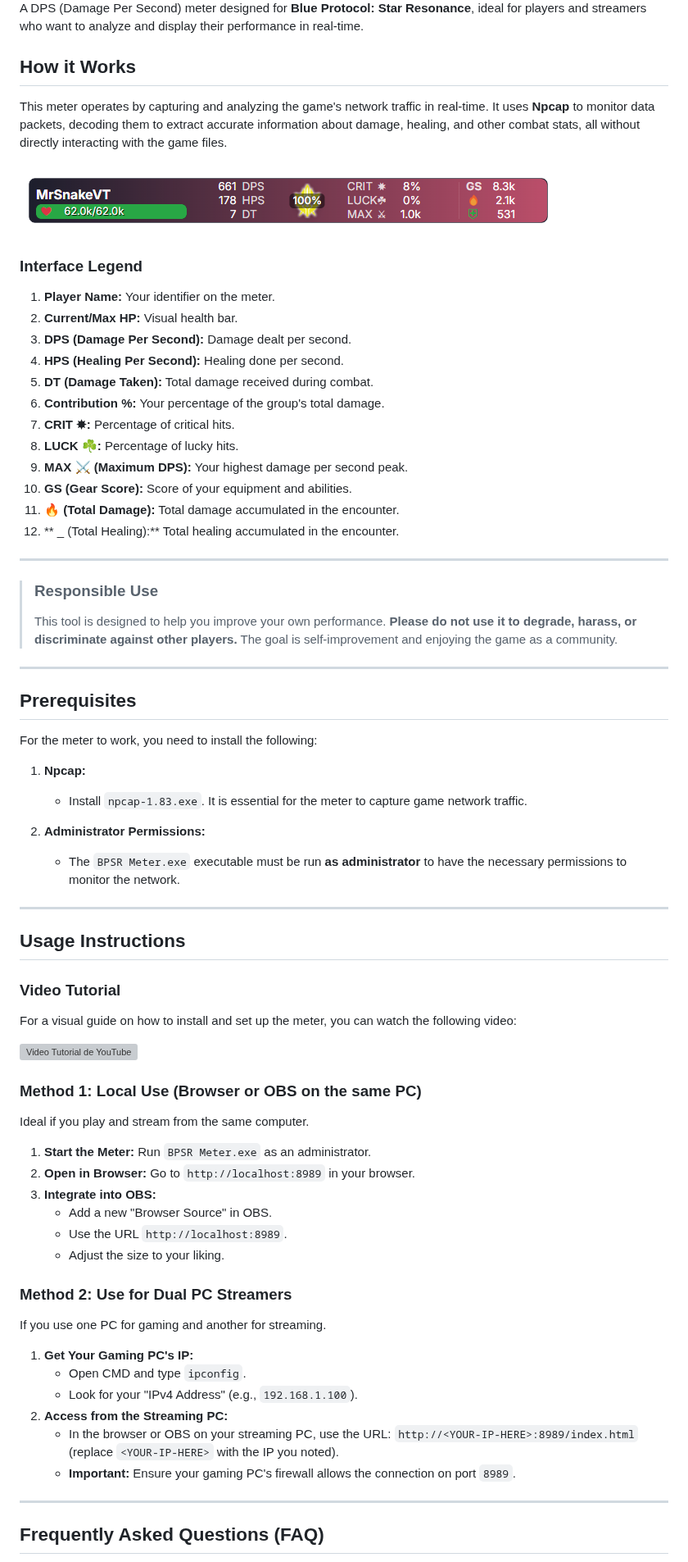
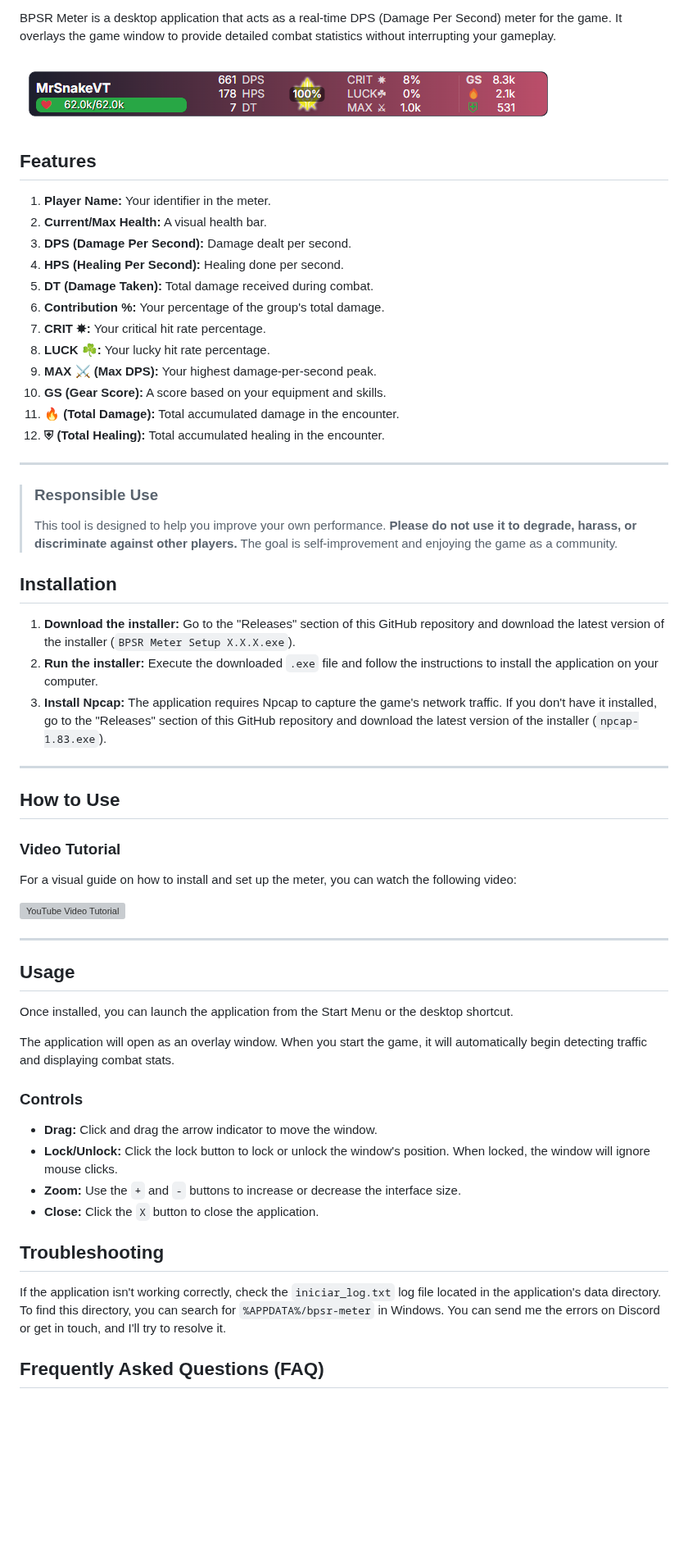
Before and after one commit to mrsnakke/BPSR-Meter, a Markdown page: README.md, the part around one of its changes. Shown at 82% size. GitHub-like rendering; blank space fills up the shorter version; grey boxes are pictures that could not be loaded.

```diff
--- a/README.md
+++ b/README.md
@@ -121,74 +112,60 @@ Si usas una PC para jugar y otra para transmitir.
 
-A DPS (Damage Per Second) meter designed for **Blue Protocol: Star Resonance**, ideal for players and streamers who want to analyze and display their performance in real-time.
-
-## How it Works
-
-This meter operates by capturing and analyzing the game's network traffic in real-time. It uses **Npcap** to monitor data packets, decoding them to extract accurate information about damage, healing, and other combat stats, all without directly interacting with the game files.
+BPSR Meter is a desktop application that acts as a real-time DPS (Damage Per Second) meter for the game. It overlays the game window to provide detailed combat statistics without interrupting your gameplay.
 
 ![DPS Meter in action](medidor.png)
 
-### Interface Legend
+## Features
 
-1.  **Player Name:** Your identifier on the meter.
-2.  **Current/Max HP:** Visual health bar.
+1.  **Player Name:** Your identifier in the meter.
+2.  **Current/Max Health:** A visual health bar.
 3.  **DPS (Damage Per Second):** Damage dealt per second.
 4.  **HPS (Healing Per Second):** Healing done per second.
 5.  **DT (Damage Taken):** Total damage received during combat.
 6.  **Contribution %:** Your percentage of the group's total damage.
-7.  **CRIT ✸:** Percentage of critical hits.
-8.  **LUCK ☘:** Percentage of lucky hits.
-9.  **MAX ⚔ (Maximum DPS):** Your highest damage per second peak.
-10. **GS (Gear Score):** Score of your equipment and abilities.
-11. **🔥 (Total Damage):** Total damage accumulated in the encounter.
-12. ** _ (Total Healing):** Total healing accumulated in the encounter.
+7.  **CRIT ✸:** Your critical hit rate percentage.
+8.  **LUCK ☘:** Your lucky hit rate percentage.
+9.  **MAX ⚔ (Max DPS):** Your highest damage-per-second peak.
+10. **GS (Gear Score):** A score based on your equipment and skills.
+11. **🔥 (Total Damage):** Total accumulated damage in the encounter.
+12. **⛨ (Total Healing):** Total accumulated healing in the encounter.
+
+---
+> ### Responsible Use
+> This tool is designed to help you improve your own performance. **Please do not use it to degrade, harass, or discriminate against other players.** The goal is self-improvement and enjoying the game as a community.
+
+## Installation
+
+1.  **Download the installer:** Go to the "Releases" section of this GitHub repository and download the latest version of the installer (`BPSR Meter Setup X.X.X.exe`).
+2.  **Run the installer:** Execute the downloaded `.exe` file and follow the instructions to install the application on your computer.
+3.  **Install Npcap:** The application requires Npcap to capture the game's network traffic. If you don't have it installed, go to the "Releases" section of this GitHub repository and download the latest version of the installer (`npcap-1.83.exe`).
 
 ---
 
-> ### Responsible Use
-> This tool is designed to help you improve your own performance. **Please do not use it to degrade, harass, or discriminate against other players.** The goal is self-improvement and enjoying the game as a community.
-
----
-
-## Prerequisites
-
-For the meter to work, you need to install the following:
-
-1.  **Npcap:**
-    *   Install `npcap-1.83.exe`. It is essential for the meter to capture game network traffic.
-
-2.  **Administrator Permissions:**
-    *   The `BPSR Meter.exe` executable must be run **as administrator** to have the necessary permissions to monitor the network.
-
----
-
-## Usage Instructions
+## How to Use
 
 ### Video Tutorial
 For a visual guide on how to install and set up the meter, you can watch the following video:
 
-[![Video Tutorial de YouTube](https://img.youtube.com/vi/dCBPiaj0w8c/maxresdefault.jpg)](https://youtu.be/dCBPiaj0w8c)
-
-### Method 1: Local Use (Browser or OBS on the same PC)
-Ideal if you play and stream from the same computer.
-
-1.  **Start the Meter:** Run `BPSR Meter.exe` as an administrator.
-2.  **Open in Browser:** Go to `http://localhost:8989` in your browser.
-3.  **Integrate into OBS:**
-    *   Add a new "Browser Source" in OBS.
-    *   Use the URL `http://localhost:8989`.
-    *   Adjust the size to your liking.
-
-### Method 2: Use for Dual PC Streamers
-If you use one PC for gaming and another for streaming.
-
-1.  **Get Your Gaming PC's IP:**
-    *   Open CMD and type `ipconfig`.
-    *   Look for your "IPv4 Address" (e.g., `192.168.1.100`).
-2.  **Access from the Streaming PC:**
-    *   In the browser or OBS on your streaming PC, use the URL: `http://<YOUR-IP-HERE>:8989/index.html` (replace `<YOUR-IP-HERE>` with the IP you noted).
-    *   **Important:** Ensure your gaming PC's firewall allows the connection on port `8989`.
+[![YouTube Video Tutorial](https://img.youtube.com/vi/dCBPiaj0w8c/maxresdefault.jpg)](https://youtu.be/dCBPiaj0w8c)
 
 ---
 
+## Usage
+
+Once installed, you can launch the application from the Start Menu or the desktop shortcut.
+
+The application will open as an overlay window. When you start the game, it will automatically begin detecting traffic and displaying combat stats.
+
+### Controls
+
+- **Drag:** Click and drag the arrow indicator to move the window.
+- **Lock/Unlock:** Click the lock button to lock or unlock the window's position. When locked, the window will ignore mouse clicks.
+- **Zoom:** Use the `+` and `-` buttons to increase or decrease the interface size.
+- **Close:** Click the `X` button to close the application.
+
+## Troubleshooting
+
+If the application isn't working correctly, check the `iniciar_log.txt` log file located in the application's data directory. To find this directory, you can search for `%APPDATA%/bpsr-meter` in Windows. You can send me the errors on Discord or get in touch, and I'll try to resolve it.
+
 ## Frequently Asked Questions (FAQ)
 
```
Also changed, not shown: other parts of README.md (+45 -48 lines).
